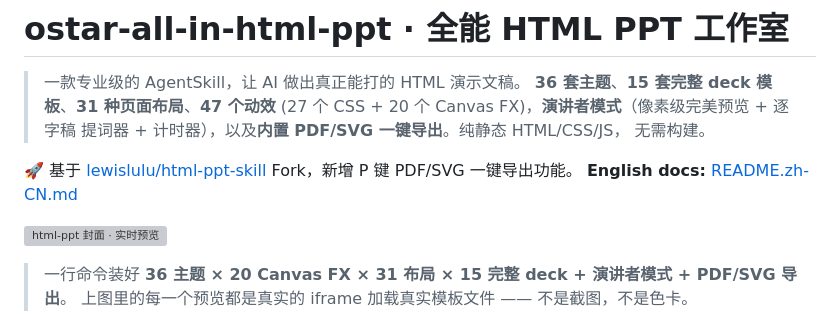
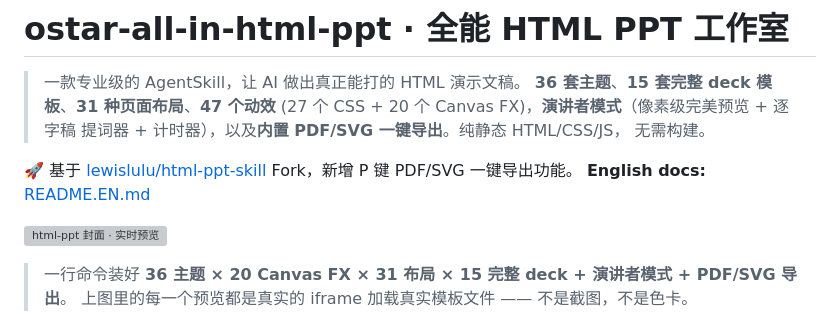
Before and after one commit to ostar999/ostar-all-in-html-ppt, a Markdown page: README.md, the part around the change. Drawn GitHub-style; grey boxes are pictures that could not be loaded.

Commit message:
chore: rename README.zh-CN.md to README.EN.md

```diff
--- a/README.md
+++ b/README.md
@@ -7,7 +7,7 @@
 > 无需构建。
 
 🚀 基于 [lewislulu/html-ppt-skill](https://github.com/lewislulu/html-ppt-skill) Fork，新增 P 键 PDF/SVG 一键导出功能。
-**English docs:** [README.zh-CN.md](README.zh-CN.md)
+**English docs:** [README.EN.md](README.EN.md)
 
 ![html-ppt 封面 · 实时预览](docs/readme/hero.gif)
 
```
Also changed, not shown: README.EN.md (renamed from README.zh-CN.md).
